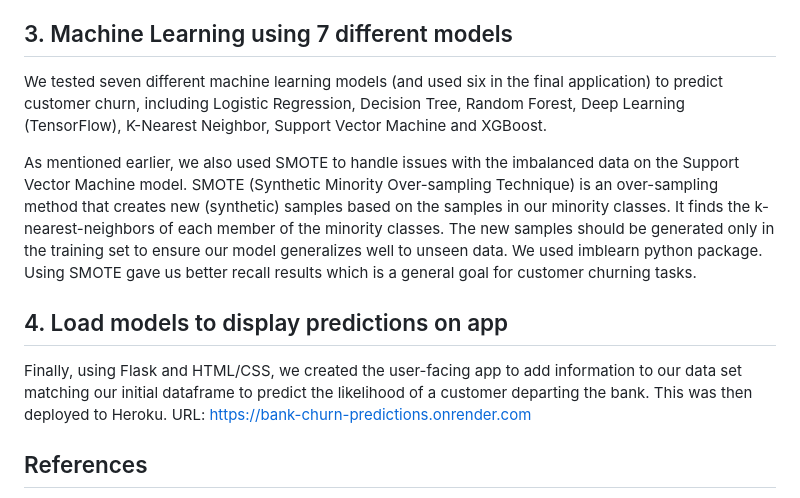
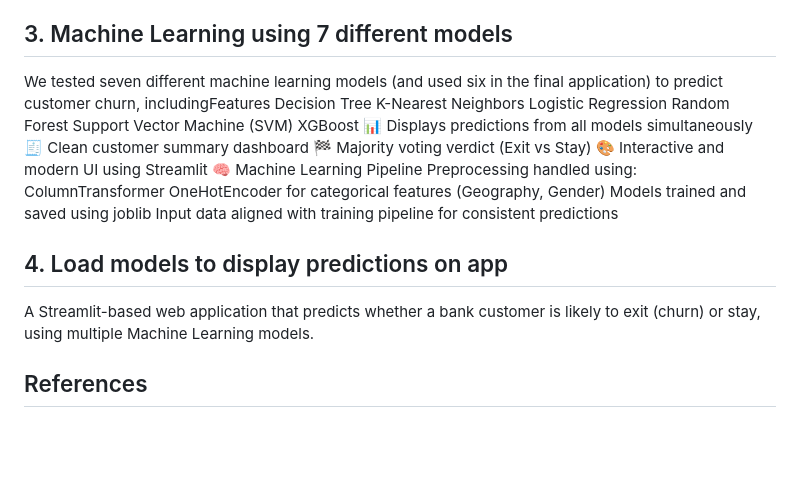
Before and after one commit to IshikaPanwar23/Banking-Churn-Prediction, a Markdown page: README.md, the part around the change. Rendered like a GitHub page; blank space fills up the shorter version.

```diff
--- a/README.md
+++ b/README.md
@@ -19,13 +19,26 @@ The smallest number of customers are from Germany, and they are also the most li
 
 ## 3. Machine Learning using 7 different models
 
-We tested seven different machine learning models (and used six in the final application) to predict customer churn, including Logistic Regression, Decision Tree, Random Forest, Deep Learning (TensorFlow), K-Nearest Neighbor, Support Vector Machine and XGBoost.
-
-As mentioned earlier, we also used SMOTE to handle issues with the imbalanced data on the Support Vector Machine model. SMOTE (Synthetic Minority Over-sampling Technique) is an over-sampling method that creates new (synthetic) samples based on the samples in our minority classes. It finds the k-nearest-neighbors of each member of the minority classes. The new samples should be generated only in the training set to ensure our model generalizes well to unseen data. We used imblearn python package. Using SMOTE gave us better recall results which is a general goal for customer churning tasks.
+We tested seven different machine learning models (and used six in the final application) to predict customer churn, includingFeatures
+Decision Tree
+K-Nearest Neighbors
+Logistic Regression
+Random Forest
+Support Vector Machine (SVM)
+XGBoost
+📊 Displays predictions from all models simultaneously
+🧾 Clean customer summary dashboard
+🏁 Majority voting verdict (Exit vs Stay)
+🎨 Interactive and modern UI using Streamlit
+🧠 Machine Learning Pipeline
+Preprocessing handled using:
+ColumnTransformer
+OneHotEncoder for categorical features (Geography, Gender)
+Models trained and saved using joblib
+Input data aligned with training pipeline for consistent predictions
 
 ## 4. Load models to display predictions on app
-
-Finally, using Flask and HTML/CSS, we created the user-facing app to add information to our data set matching our initial dataframe to predict the likelihood of a customer departing the bank. This was then deployed to Heroku. URL: [https://bank-churn-predictions.onrender.com](https://bank-churn-predictions.onrender.com)
+A Streamlit-based web application that predicts whether a bank customer is likely to exit (churn) or stay, using multiple Machine Learning models.
 
 ## References
 
```
